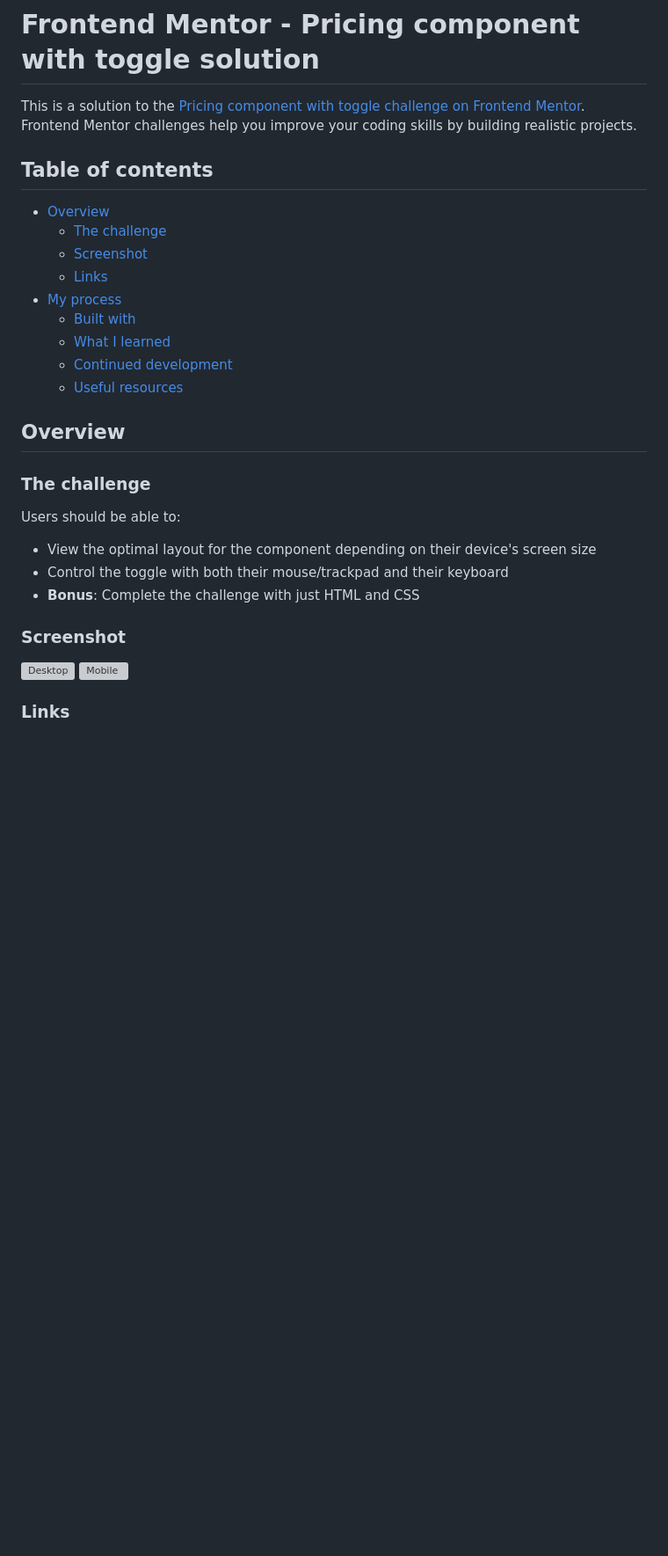
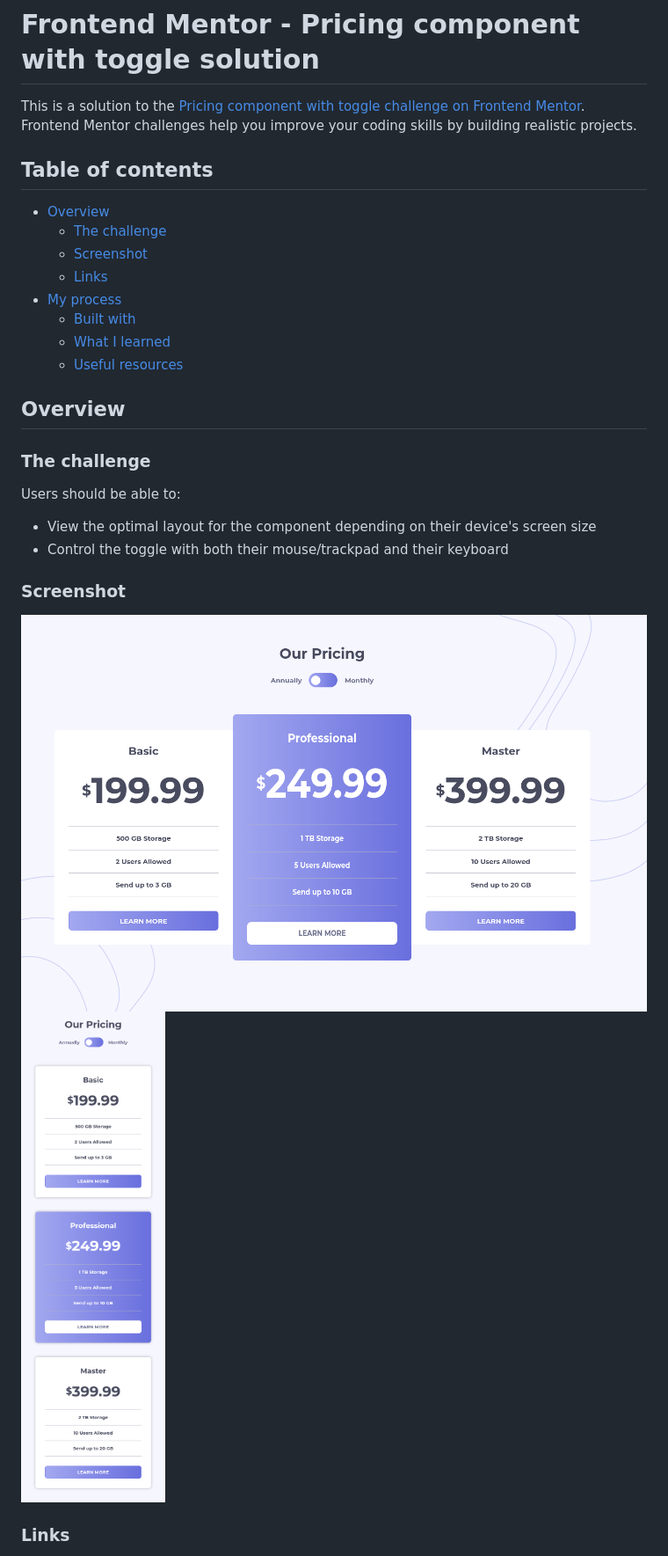
Before and after one commit to jmnyarega/Pricing-component-with-toggle, a Markdown page: readme.md, the part around the change printed below. Shown: that part at 88% size. Rendered like a GitHub page; pictures changed too: design/screenshots/desktop.png (added), design/screenshots/mobile.png (added); blank space fills up the shorter version; grey boxes are pictures that could not be loaded.

```diff
--- a/readme.md
+++ b/readme.md
@@ -1,6 +1,8 @@
 # Frontend Mentor - Pricing component with toggle solution
 
-This is a solution to the [Pricing component with toggle challenge on Frontend Mentor](https://www.frontendmentor.io/challenges/pricing-component-with-toggle-8vPwRMIC). Frontend Mentor challenges help you improve your coding skills by building realistic projects.
+This is a solution to the [Pricing component with toggle challenge on Frontend
+Mentor](https://www.frontendmentor.io/challenges/pricing-component-with-toggle-8vPwRMIC). Frontend Mentor challenges
+help you improve your coding skills by building realistic projects.
 
 ## Table of contents
 
@@ -11,7 +13,6 @@ This is a solution to the [Pricing component with toggle challenge on Frontend M
 - [My process](#my-process)
   - [Built with](#built-with)
   - [What I learned](#what-i-learned)
-  - [Continued development](#continued-development)
   - [Useful resources](#useful-resources)
 
 
@@ -23,12 +24,10 @@ Users should be able to:
 
 - View the optimal layout for the component depending on their device's screen size
 - Control the toggle with both their mouse/trackpad and their keyboard
-- **Bonus**: Complete the challenge with just HTML and CSS
 
 ### Screenshot
 
-![Desktop](./screenshot.jpg)
-![Mobile](./screenshot.jpg)
+![Desktop](./design/screenshots/desktop.png) ![Mobile](./design/screenshots/mobile.png)
 
 ### Links
 
```
Also changed, not shown: other parts of readme.md (+6 -6 lines), 2 other files.
